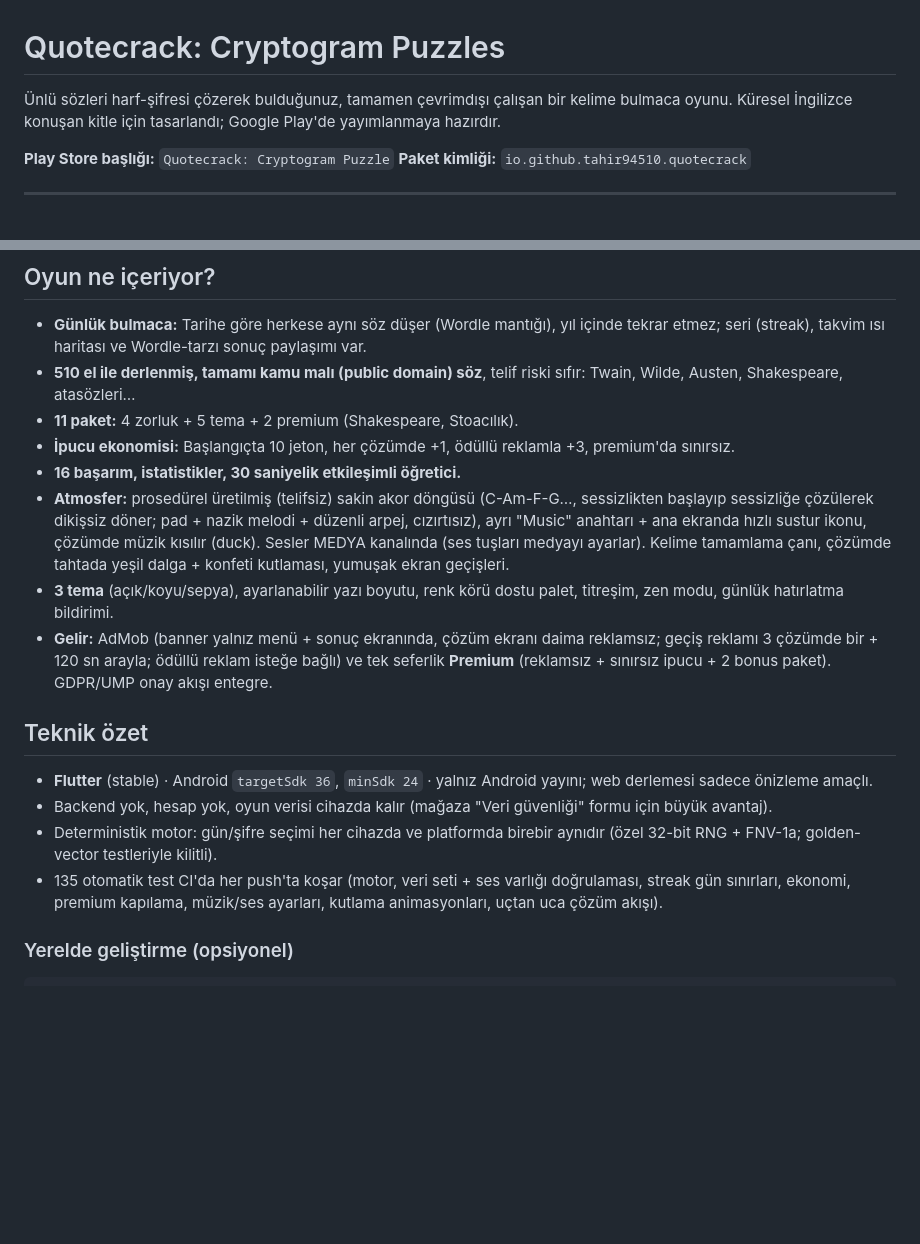
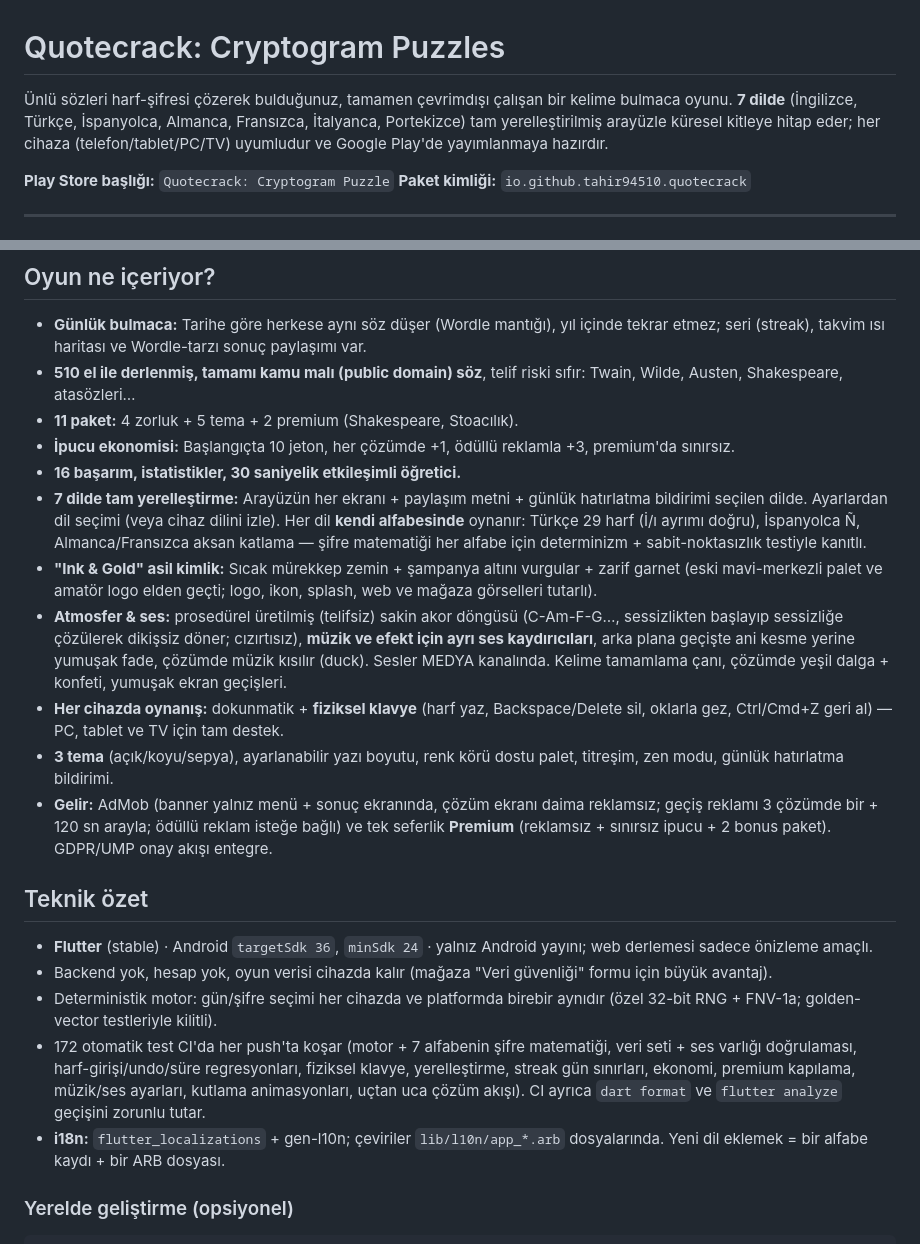
Before and after one commit to tahir94510/jubilant-robot, a Markdown page: README.md, 2 parts joined by grey strips. Drawn GitHub-style; blank space fills up the shorter version.

Commit message:
docs: update README for localization, identity, audio and keyboard
Reflects the current state: 7-language localized UI + per-language alphabets,
the "Ink & Gold" identity, independent music/effects volume with smooth
fades, full physical-keyboard support, the 172-test suite, and the i18n
workflow (flutter_localizations + gen-l10n, ARBs in lib/l10n).

https://claude.ai/code/session_01HRpXTaAsKNZ6xKZV8DDnAC

```diff
--- a/README.md
+++ b/README.md
@@ -1,8 +1,10 @@
 # Quotecrack: Cryptogram Puzzles
 
 Ünlü sözleri harf-şifresi çözerek bulduğunuz, tamamen çevrimdışı çalışan bir
-kelime bulmaca oyunu. Küresel İngilizce konuşan kitle için tasarlandı;
-Google Play'de yayımlanmaya hazırdır.
+kelime bulmaca oyunu. **7 dilde** (İngilizce, Türkçe, İspanyolca, Almanca,
+Fransızca, İtalyanca, Portekizce) tam yerelleştirilmiş arayüzle küresel
+kitleye hitap eder; her cihaza (telefon/tablet/PC/TV) uyumludur ve Google
+Play'de yayımlanmaya hazırdır.
 
 **Play Store başlığı:** `Quotecrack: Cryptogram Puzzle`
 **Paket kimliği:** `io.github.tahir94510.quotecrack`
@@ -75,12 +77,24 @@ Bu repo her push'ta GitHub Actions ile derlenir. Üç önizleme yolunuz var:
 - **İpucu ekonomisi:** Başlangıçta 10 jeton, her çözümde +1, ödüllü
   reklamla +3, premium'da sınırsız.
 - **16 başarım, istatistikler, 30 saniyelik etkileşimli öğretici.**
-- **Atmosfer:** prosedürel üretilmiş (telifsiz) sakin akor döngüsü
+- **7 dilde tam yerelleştirme:** Arayüzün her ekranı + paylaşım metni +
+  günlük hatırlatma bildirimi seçilen dilde. Ayarlardan dil seçimi (veya
+  cihaz dilini izle). Her dil **kendi alfabesinde** oynanır: Türkçe 29 harf
+  (İ/ı ayrımı doğru), İspanyolca Ñ, Almanca/Fransızca aksan katlama —
+  şifre matematiği her alfabe için determinizm + sabit-noktasızlık testiyle
+  kanıtlı.
+- **"Ink & Gold" asil kimlik:** Sıcak mürekkep zemin + şampanya altını
+  vurgular + zarif garnet (eski mavi-merkezli palet ve amatör logo elden
+  geçti; logo, ikon, splash, web ve mağaza görselleri tutarlı).
+- **Atmosfer & ses:** prosedürel üretilmiş (telifsiz) sakin akor döngüsü
   (C-Am-F-G…, sessizlikten başlayıp sessizliğe çözülerek dikişsiz döner;
-  pad + nazik melodi + düzenli arpej, cızırtısız), ayrı "Music" anahtarı +
-  ana ekranda hızlı sustur ikonu, çözümde müzik kısılır (duck). Sesler
-  MEDYA kanalında (ses tuşları medyayı ayarlar). Kelime tamamlama çanı,
-  çözümde tahtada yeşil dalga + konfeti kutlaması, yumuşak ekran geçişleri.
+  cızırtısız), **müzik ve efekt için ayrı ses kaydırıcıları**, arka plana
+  geçişte ani kesme yerine yumuşak fade, çözümde müzik kısılır (duck).
+  Sesler MEDYA kanalında. Kelime tamamlama çanı, çözümde yeşil dalga +
+  konfeti, yumuşak ekran geçişleri.
+- **Her cihazda oynanış:** dokunmatik + **fiziksel klavye** (harf yaz,
+  Backspace/Delete sil, oklarla gez, Ctrl/Cmd+Z geri al) — PC, tablet ve
+  TV için tam destek.
 - **3 tema** (açık/koyu/sepya), ayarlanabilir yazı boyutu, renk körü dostu
   palet, titreşim, zen modu, günlük hatırlatma bildirimi.
 - **Gelir:** AdMob (banner yalnız menü + sonuç ekranında, çözüm ekranı
@@ -96,9 +110,14 @@ Bu repo her push'ta GitHub Actions ile derlenir. Üç önizleme yolunuz var:
   güvenliği" formu için büyük avantaj).
 - Deterministik motor: gün/şifre seçimi her cihazda ve platformda birebir
   aynıdır (özel 32-bit RNG + FNV-1a; golden-vector testleriyle kilitli).
-- 135 otomatik test CI'da her push'ta koşar (motor, veri seti + ses varlığı
-  doğrulaması, streak gün sınırları, ekonomi, premium kapılama, müzik/ses
-  ayarları, kutlama animasyonları, uçtan uca çözüm akışı).
+- 172 otomatik test CI'da her push'ta koşar (motor + 7 alfabenin şifre
+  matematiği, veri seti + ses varlığı doğrulaması, harf-girişi/undo/süre
+  regresyonları, fiziksel klavye, yerelleştirme, streak gün sınırları,
+  ekonomi, premium kapılama, müzik/ses ayarları, kutlama animasyonları,
+  uçtan uca çözüm akışı). CI ayrıca `dart format` ve `flutter analyze`
+  geçişini zorunlu tutar.
+- **i18n:** `flutter_localizations` + gen-l10n; çeviriler `lib/l10n/app_*.arb`
+  dosyalarında. Yeni dil eklemek = bir alfabe kaydı + bir ARB dosyası.
 
 ### Yerelde geliştirme (opsiyonel)
 
```
